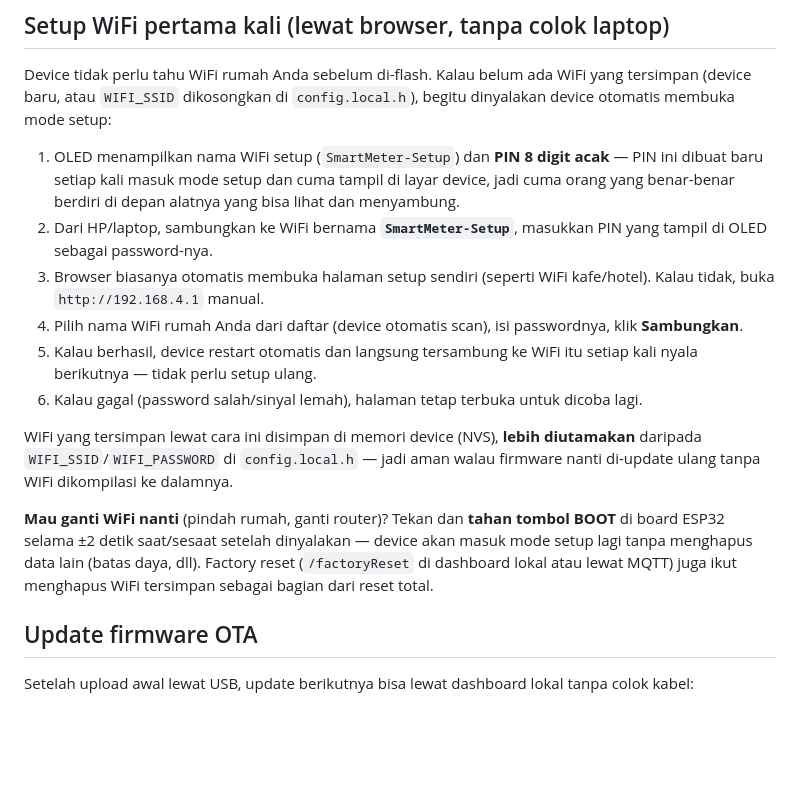
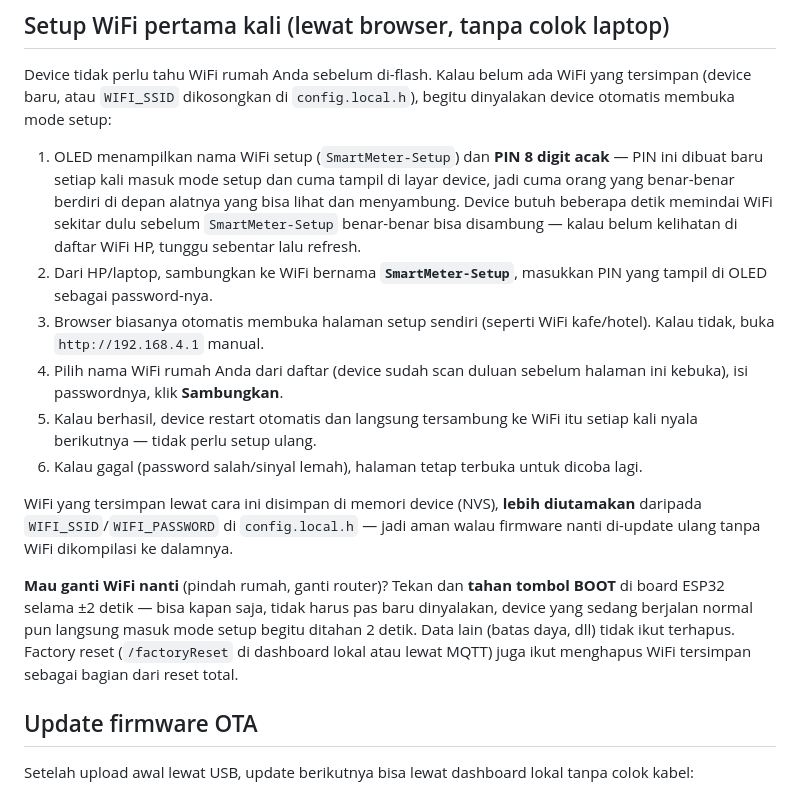
Before and after one commit to yusfikarfirmansamudra933-blip/SmartEnergyMeter-Web-main--1-, a Markdown page: SmartEnergyMeter-Web-main/README.md, the part around the change. Drawn GitHub-style; blank space fills up the shorter version.

Commit message:
Update WiFi setup docs to match the working flow
Notes the scan-before-AP delay and corrects the BOOT-button
instructions — holding it works anytime the device is running, not
just right at power-on.

Co-Authored-By: Claude Sonnet 5 <noreply@anthropic.com>

```diff
--- a/SmartEnergyMeter-Web-main/README.md
+++ b/SmartEnergyMeter-Web-main/README.md
@@ -47,16 +47,16 @@ Firmware ESP32 untuk memantau pemakaian listrik lewat sensor PZEM-004T (plus suh
 
 Device tidak perlu tahu WiFi rumah Anda sebelum di-flash. Kalau belum ada WiFi yang tersimpan (device baru, atau `WIFI_SSID` dikosongkan di `config.local.h`), begitu dinyalakan device otomatis membuka mode setup:
 
-1. OLED menampilkan nama WiFi setup (`SmartMeter-Setup`) dan **PIN 8 digit acak** — PIN ini dibuat baru setiap kali masuk mode setup dan cuma tampil di layar device, jadi cuma orang yang benar-benar berdiri di depan alatnya yang bisa lihat dan menyambung.
+1. OLED menampilkan nama WiFi setup (`SmartMeter-Setup`) dan **PIN 8 digit acak** — PIN ini dibuat baru setiap kali masuk mode setup dan cuma tampil di layar device, jadi cuma orang yang benar-benar berdiri di depan alatnya yang bisa lihat dan menyambung. Device butuh beberapa detik memindai WiFi sekitar dulu sebelum `SmartMeter-Setup` benar-benar bisa disambung — kalau belum kelihatan di daftar WiFi HP, tunggu sebentar lalu refresh.
 2. Dari HP/laptop, sambungkan ke WiFi bernama **`SmartMeter-Setup`**, masukkan PIN yang tampil di OLED sebagai password-nya.
 3. Browser biasanya otomatis membuka halaman setup sendiri (seperti WiFi kafe/hotel). Kalau tidak, buka `http://192.168.4.1` manual.
-4. Pilih nama WiFi rumah Anda dari daftar (device otomatis scan), isi passwordnya, klik **Sambungkan**.
+4. Pilih nama WiFi rumah Anda dari daftar (device sudah scan duluan sebelum halaman ini kebuka), isi passwordnya, klik **Sambungkan**.
 5. Kalau berhasil, device restart otomatis dan langsung tersambung ke WiFi itu setiap kali nyala berikutnya — tidak perlu setup ulang.
 6. Kalau gagal (password salah/sinyal lemah), halaman tetap terbuka untuk dicoba lagi.
 
 WiFi yang tersimpan lewat cara ini disimpan di memori device (NVS), **lebih diutamakan** daripada `WIFI_SSID`/`WIFI_PASSWORD` di `config.local.h` — jadi aman walau firmware nanti di-update ulang tanpa WiFi dikompilasi ke dalamnya.
 
-**Mau ganti WiFi nanti** (pindah rumah, ganti router)? Tekan dan **tahan tombol BOOT** di board ESP32 selama ±2 detik saat/sesaat setelah dinyalakan — device akan masuk mode setup lagi tanpa menghapus data lain (batas daya, dll). Factory reset (`/factoryReset` di dashboard lokal atau lewat MQTT) juga ikut menghapus WiFi tersimpan sebagai bagian dari reset total.
+**Mau ganti WiFi nanti** (pindah rumah, ganti router)? Tekan dan **tahan tombol BOOT** di board ESP32 selama ±2 detik — bisa kapan saja, tidak harus pas baru dinyalakan, device yang sedang berjalan normal pun langsung masuk mode setup begitu ditahan 2 detik. Data lain (batas daya, dll) tidak ikut terhapus. Factory reset (`/factoryReset` di dashboard lokal atau lewat MQTT) juga ikut menghapus WiFi tersimpan sebagai bagian dari reset total.
 
 ## Update firmware OTA
 
```
